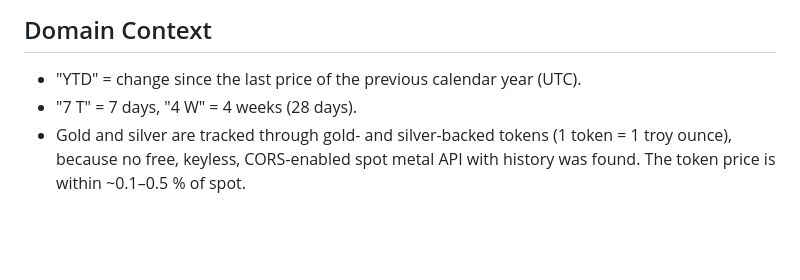
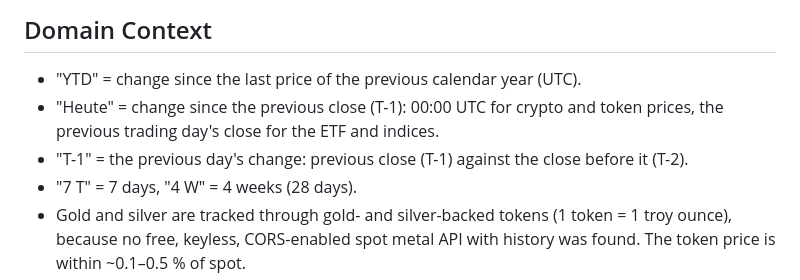
Before and after one commit to PragmaTech-GmbH/hodl-helper, a Markdown page: openspec/project.md, the part around the change. GitHub-like rendering; blank space fills up the shorter version.

```diff
--- a/openspec/project.md
+++ b/openspec/project.md
@@ -34,6 +34,9 @@ ounce), the Vanguard FTSE All-World UCITS ETF (EUR) and the DAX, S&P 500 and EUR
 
 ## Domain Context
 - "YTD" = change since the last price of the previous calendar year (UTC).
+- "Heute" = change since the previous close (T-1): 00:00 UTC for crypto and token prices, the previous
+  trading day's close for the ETF and indices.
+- "T-1" = the previous day's change: previous close (T-1) against the close before it (T-2).
 - "7 T" = 7 days, "4 W" = 4 weeks (28 days).
 - Gold and silver are tracked through gold- and silver-backed tokens (1 token = 1 troy ounce), because
   no free, keyless, CORS-enabled spot metal API with history was found. The token price is within
```
Also changed, not shown: README.md (+5 -3 lines), screenshot-aktuell.png (deleted), screenshot-heute.png (added), screenshot-ytd.png, 6 other files.
